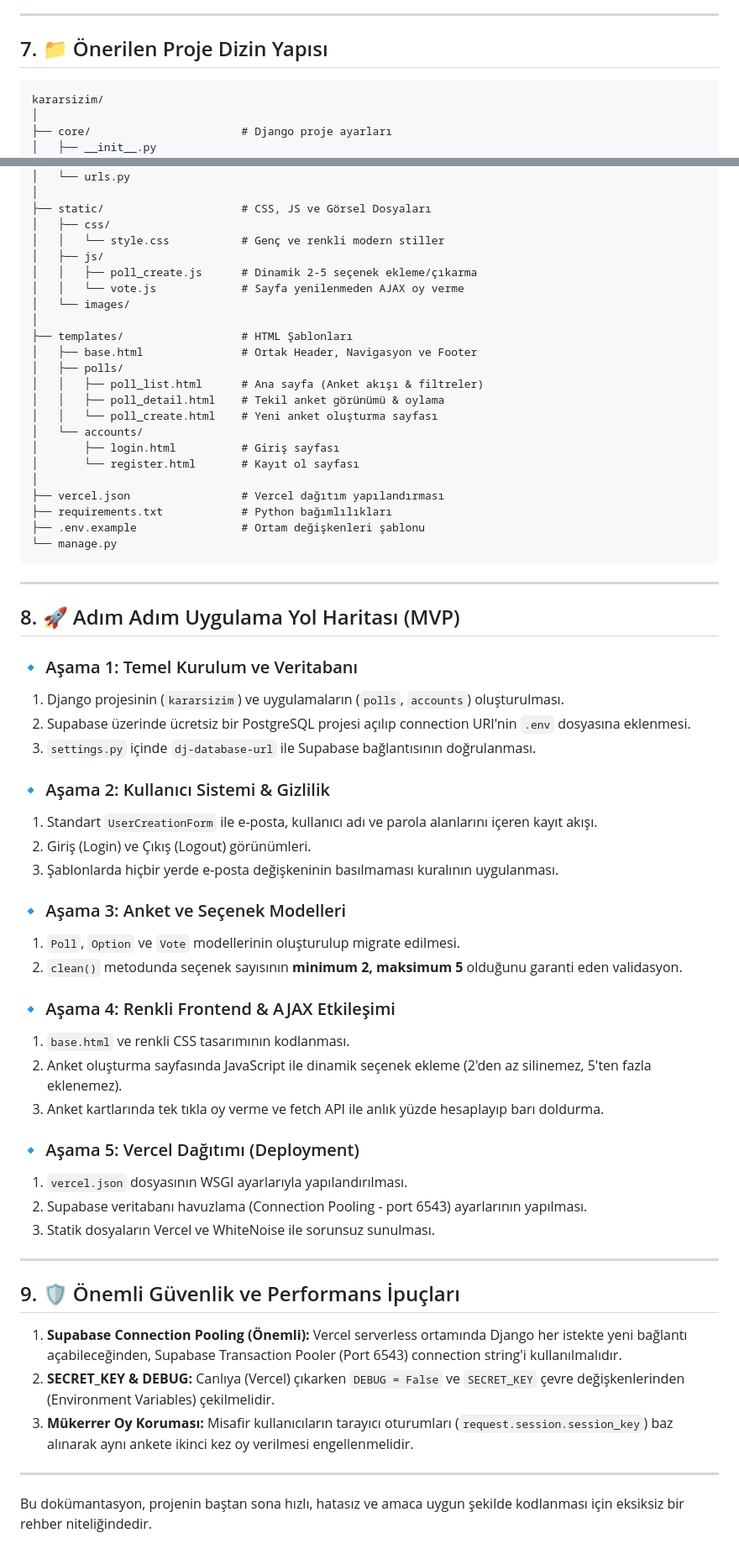
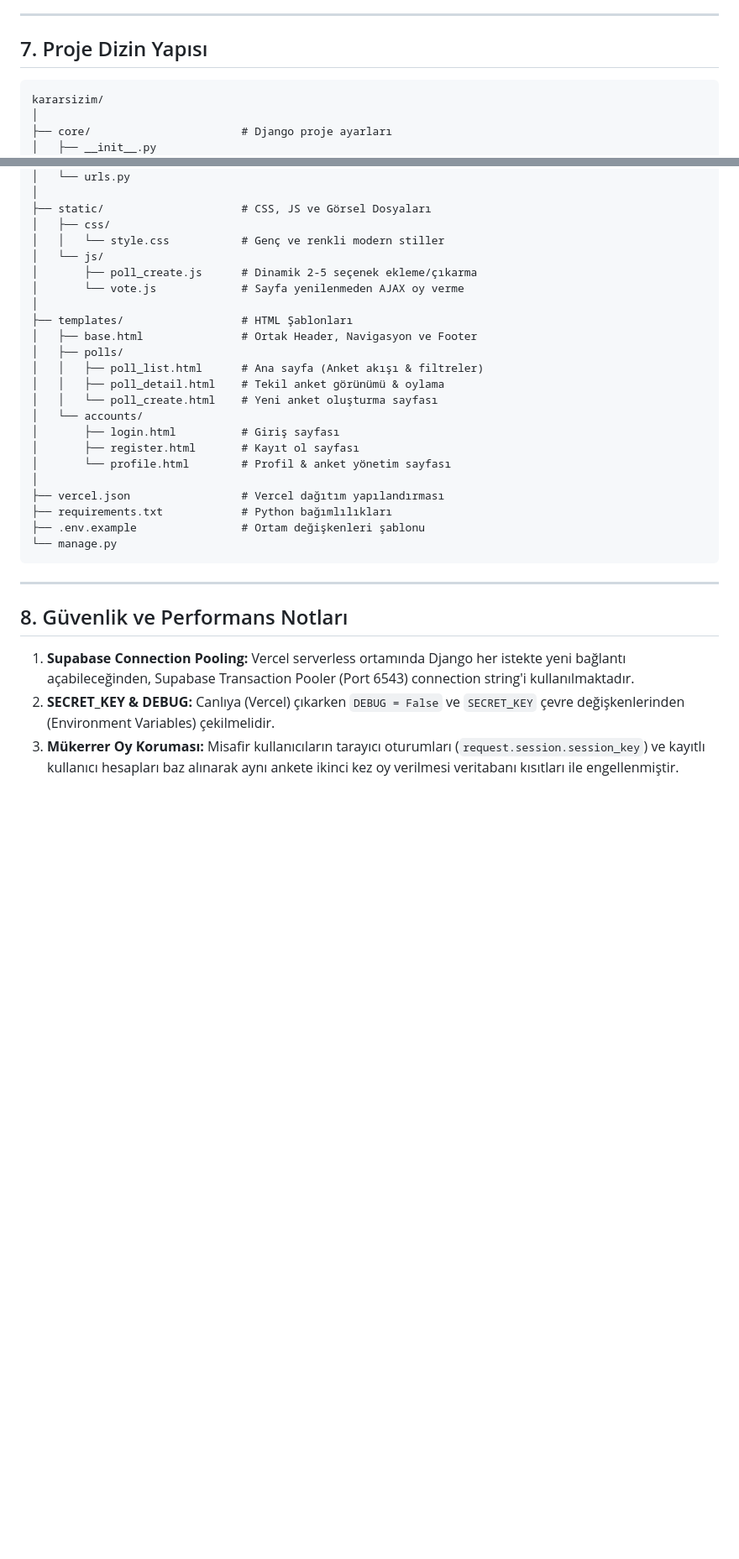
Before and after one commit to bisraunal/kararsizim, a Markdown page: docs/KARARSIZIM_PROJE_DOKUMANI.md, 2 parts joined by grey strips. Shown at 84% size. Drawn GitHub-style; blank space fills up the shorter version.

````diff
--- a/docs/KARARSIZIM_PROJE_DOKUMANI.md
+++ b/docs/KARARSIZIM_PROJE_DOKUMANI.md
@@ -157,7 +158,7 @@ Genç nesle hitap eden, enerjik, modern ve dikkat çekici bir görsel stil benim
 
 ---
 
-## 7. 📁 Önerilen Proje Dizin Yapısı
+## 7. Proje Dizin Yapısı
 
 ```text
 kararsizim/
@@ -187,10 +188,9 @@ kararsizim/
 ├── static/                     # CSS, JS ve Görsel Dosyaları
 │   ├── css/
 │   │   └── style.css           # Genç ve renkli modern stiller
-│   ├── js/
-│   │   ├── poll_create.js      # Dinamik 2-5 seçenek ekleme/çıkarma
-│   │   └── vote.js             # Sayfa yenilenmeden AJAX oy verme
-│   └── images/
+│   └── js/
+│       ├── poll_create.js      # Dinamik 2-5 seçenek ekleme/çıkarma
+│       └── vote.js             # Sayfa yenilenmeden AJAX oy verme
 │
 ├── templates/                  # HTML Şablonları
 │   ├── base.html               # Ortak Header, Navigasyon ve Footer
@@ -200,7 +200,8 @@ kararsizim/
 │   │   └── poll_create.html    # Yeni anket oluşturma sayfası
 │   └── accounts/
 │       ├── login.html          # Giriş sayfası
-│       └── register.html       # Kayıt ol sayfası
+│       ├── register.html       # Kayıt ol sayfası
+│       └── profile.html        # Profil & anket yönetim sayfası
 │
 ├── vercel.json                 # Vercel dağıtım yapılandırması
 ├── requirements.txt            # Python bağımlılıkları
@@ -210,40 +211,8 @@ kararsizim/
 
 ---
 
-## 8. 🚀 Adım Adım Uygulama Yol Haritası (MVP)
+## 8. Güvenlik ve Performans Notları
 
-### 🔹 Aşama 1: Temel Kurulum ve Veritabanı
-1. Django projesinin (`kararsizim`) ve uygulamaların (`polls`, `accounts`) oluşturulması.
-2. Supabase üzerinde ücretsiz bir PostgreSQL projesi açılıp connection URI'nin `.env` dosyasına eklenmesi.
-3. `settings.py` içinde `dj-database-url` ile Supabase bağlantısının doğrulanması.
-
-### 🔹 Aşama 2: Kullanıcı Sistemi & Gizlilik
-1. Standart `UserCreationForm` ile e-posta, kullanıcı adı ve parola alanlarını içeren kayıt akışı.
-2. Giriş (Login) ve Çıkış (Logout) görünümleri.
-3. Şablonlarda hiçbir yerde e-posta değişkeninin basılmaması kuralının uygulanması.
-
-### 🔹 Aşama 3: Anket ve Seçenek Modelleri
-1. `Poll`, `Option` ve `Vote` modellerinin oluşturulup migrate edilmesi.
-2. `clean()` metodunda seçenek sayısının **minimum 2, maksimum 5** olduğunu garanti eden validasyon.
-
-### 🔹 Aşama 4: Renkli Frontend & AJAX Etkileşimi
-1. `base.html` ve renkli CSS tasarımının kodlanması.
-2. Anket oluşturma sayfasında JavaScript ile dinamik seçenek ekleme (2'den az silinemez, 5'ten fazla eklenemez).
-3. Anket kartlarında tek tıkla oy verme ve fetch API ile anlık yüzde hesaplayıp barı doldurma.
-
-### 🔹 Aşama 5: Vercel Dağıtımı (Deployment)
-1. `vercel.json` dosyasının WSGI ayarlarıyla yapılandırılması.
-2. Supabase veritabanı havuzlama (Connection Pooling - port 6543) ayarlarının yapılması.
-3. Statik dosyaların Vercel ve WhiteNoise ile sorunsuz sunulması.
-
----
-
-## 9. 🛡️ Önemli Güvenlik ve Performans İpuçları
-
-1. **Supabase Connection Pooling (Önemli):** Vercel serverless ortamında Django her istekte yeni bağlantı açabileceğinden, Supabase Transaction Pooler (Port 6543) connection string'i kullanılmalıdır.
+1. **Supabase Connection Pooling:** Vercel serverless ortamında Django her istekte yeni bağlantı açabileceğinden, Supabase Transaction Pooler (Port 6543) connection string'i kullanılmaktadır.
 2. **SECRET_KEY & DEBUG:** Canlıya (Vercel) çıkarken `DEBUG = False` ve `SECRET_KEY` çevre değişkenlerinden (Environment Variables) çekilmelidir.
-3. **Mükerrer Oy Koruması:** Misafir kullanıcıların tarayıcı oturumları (`request.session.session_key`) baz alınarak aynı ankete ikinci kez oy verilmesi engellenmelidir.
-
----
-
-Bu dokümantasyon, projenin baştan sona hızlı, hatasız ve amaca uygun şekilde kodlanması için eksiksiz bir rehber niteliğindedir.
+3. **Mükerrer Oy Koruması:** Misafir kullanıcıların tarayıcı oturumları (`request.session.session_key`) ve kayıtlı kullanıcı hesapları baz alınarak aynı ankete ikinci kez oy verilmesi veritabanı kısıtları ile engellenmiştir.
````
Also changed, not shown: other parts of docs/KARARSIZIM_PROJE_DOKUMANI.md (+24 -23 lines), README.md (+30 -61 lines).
